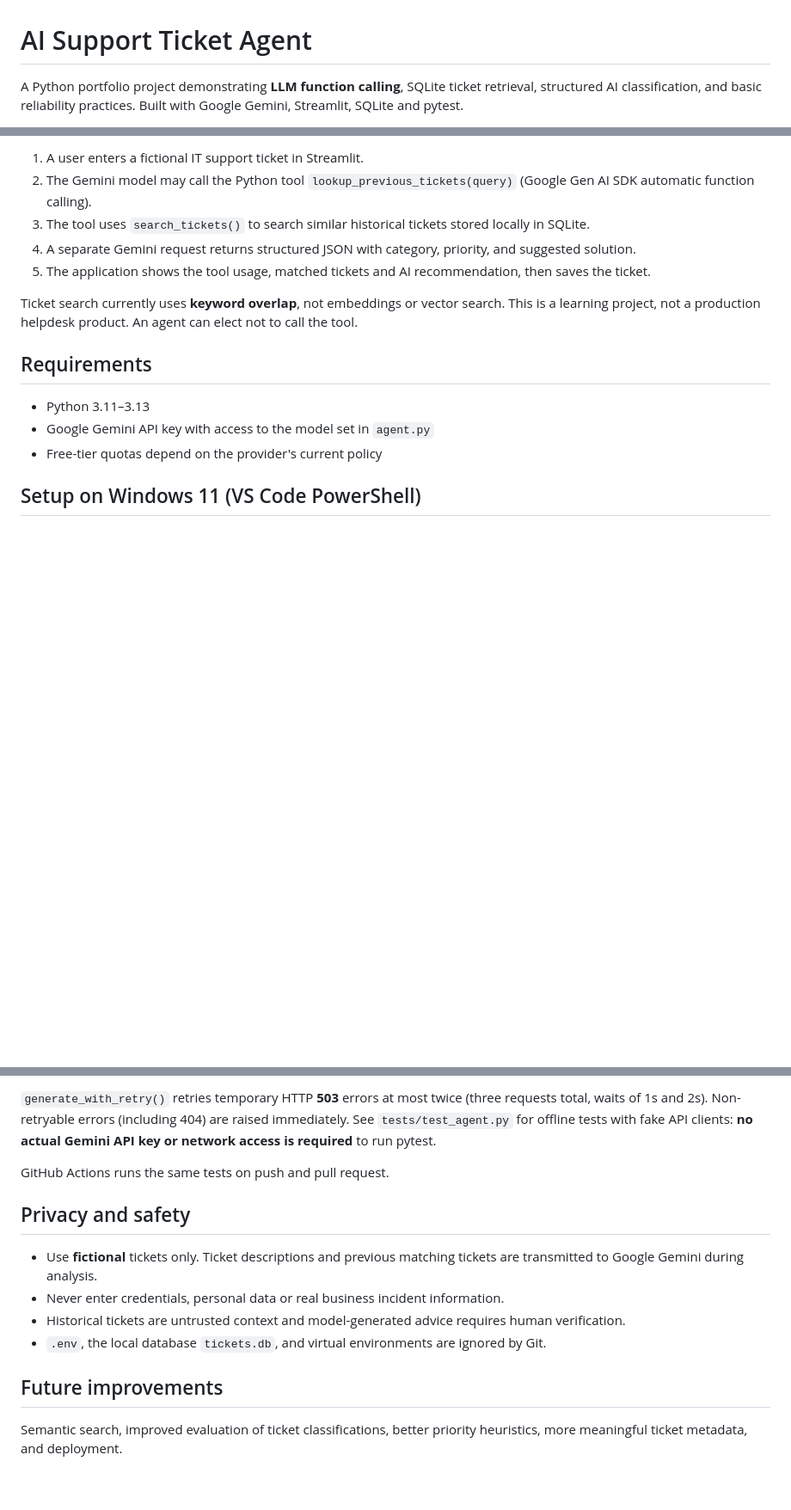
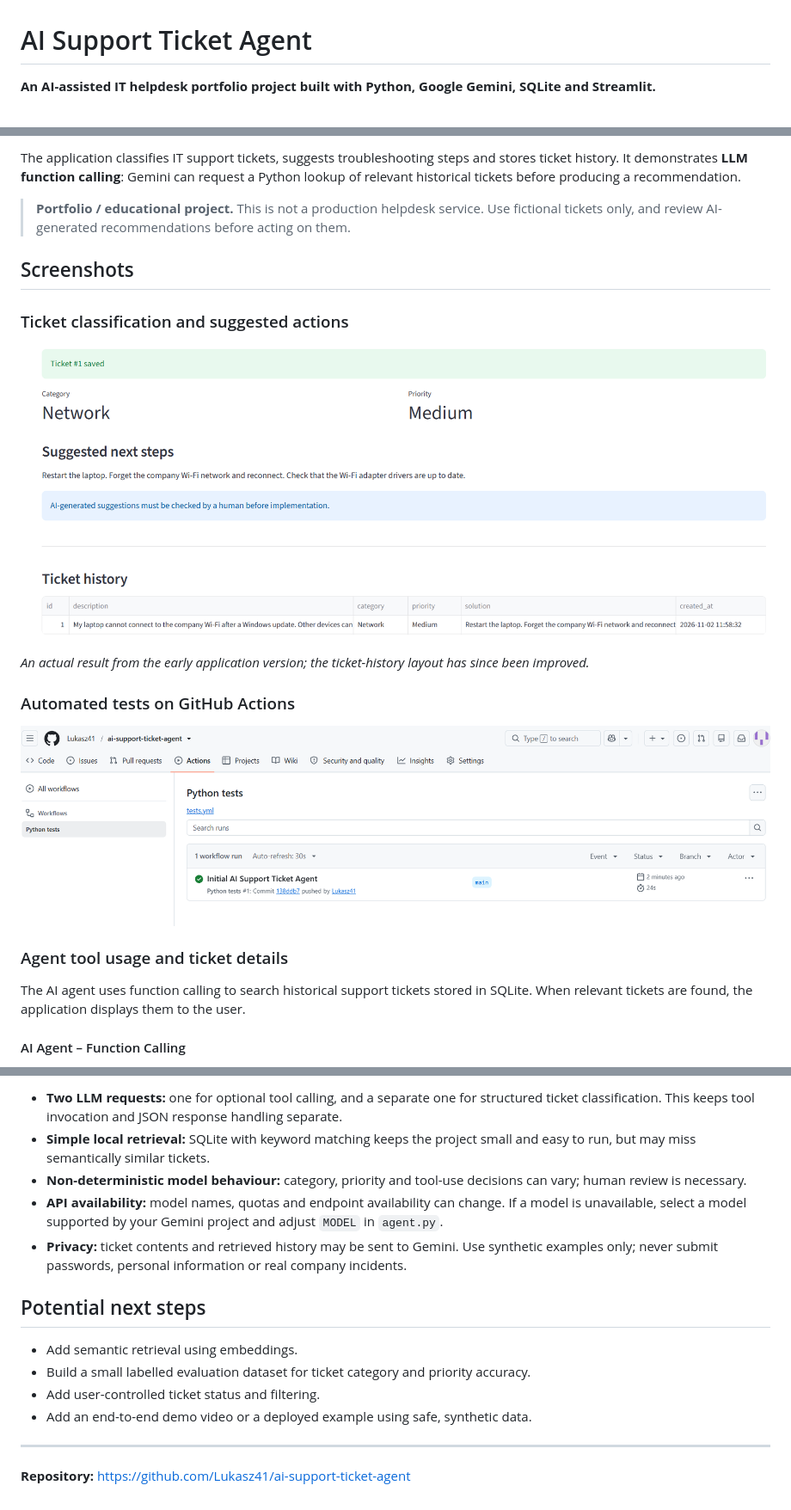
Before and after one commit to Lukasz41/ai-support-ticket-agent, a Markdown page: README.md, 3 parts joined by grey strips. Shown at 86% size. Drawn GitHub-style; pictures changed too: assets/screenshots/github-actions.png (added), assets/screenshots/ticket-analysis.png (added); blank space fills up the shorter version.

Commit message:
Add AI agent and ticket history screenshots

```diff
--- a/README.md
+++ b/README.md
@@ -1,4 +1,4 @@
 # AI Support Ticket Agent
 
-A Python portfolio project demonstrating **LLM function calling**, SQLite ticket retrieval, structured AI classification, and basic reliability practices. Built with Google Gemini, Streamlit, SQLite and pytest.
+**An AI-assisted IT helpdesk portfolio project built with Python, Google Gemini, SQLite and Streamlit.**
 
@@ -6,16 +6,24 @@ A Python portfolio project demonstrating **LLM function calling**, SQLite ticket
 
-1. A user enters a fictional IT support ticket in Streamlit.
-2. The Gemini model may call the Python tool `lookup_previous_tickets(query)` (Google Gen AI SDK automatic function calling).
-3. The tool uses `search_tickets()` to search similar historical tickets stored locally in SQLite.
-4. A separate Gemini request returns structured JSON with category, priority, and suggested solution.
-5. The application shows the tool usage, matched tickets and AI recommendation, then saves the ticket.
+The application classifies IT support tickets, suggests troubleshooting steps and stores ticket history. It demonstrates **LLM function calling**: Gemini can request a Python lookup of relevant historical tickets before producing a recommendation.
 
-Ticket search currently uses **keyword overlap**, not embeddings or vector search. This is a learning project, not a production helpdesk product. An agent can elect not to call the tool.
+> **Portfolio / educational project.** This is not a production helpdesk service. Use fictional tickets only, and review AI-generated recommendations before acting on them.
 
-## Requirements
+## Screenshots
 
-- Python 3.11–3.13
-- Google Gemini API key with access to the model set in `agent.py`
-- Free-tier quotas depend on the provider's current policy
+### Ticket classification and suggested actions
 
-## Setup on Windows 11 (VS Code PowerShell)
+![AI-generated category, priority, suggested steps and saved ticket](assets/screenshots/ticket-analysis.png)
+
+*An actual result from the early application version; the ticket-history layout has since been improved.*
+
+### Automated tests on GitHub Actions
+
+![Successful Python tests workflow on GitHub Actions](assets/screenshots/github-actions.png)
+
+
+### Agent tool usage and ticket details
+
+The AI agent uses function calling to search historical support tickets stored in SQLite. When relevant tickets are found, the application displays them to the user.
+
+#### AI Agent – Function Calling
+
@@ -44,15 +146,17 @@ The current code uses `gemini-3.5-flash-lite` because it worked in the original
 
-`generate_with_retry()` retries temporary HTTP **503** errors at most twice (three requests total, waits of 1s and 2s). Non-retryable errors (including 404) are raised immediately. See `tests/test_agent.py` for offline tests with fake API clients: **no actual Gemini API key or network access is required** to run pytest.
+- **Two LLM requests:** one for optional tool calling, and a separate one for structured ticket classification. This keeps tool invocation and JSON response handling separate.
+- **Simple local retrieval:** SQLite with keyword matching keeps the project small and easy to run, but may miss semantically similar tickets.
+- **Non-deterministic model behaviour:** category, priority and tool-use decisions can vary; human review is necessary.
+- **API availability:** model names, quotas and endpoint availability can change. If a model is unavailable, select a model supported by your Gemini project and adjust `MODEL` in `agent.py`.
+- **Privacy:** ticket contents and retrieved history may be sent to Gemini. Use synthetic examples only; never submit passwords, personal information or real company incidents.
 
-GitHub Actions runs the same tests on push and pull request.
+## Potential next steps
 
-## Privacy and safety
+- Add semantic retrieval using embeddings.
+- Build a small labelled evaluation dataset for ticket category and priority accuracy.
+- Add user-controlled ticket status and filtering.
+- Add an end-to-end demo video or a deployed example using safe, synthetic data.
 
-- Use **fictional** tickets only. Ticket descriptions and previous matching tickets are transmitted to Google Gemini during analysis.
-- Never enter credentials, personal data or real business incident information.
-- Historical tickets are untrusted context and model-generated advice requires human verification.
-- `.env`, the local database `tickets.db`, and virtual environments are ignored by Git.
+---
 
-## Future improvements
-
-Semantic search, improved evaluation of ticket classifications, better priority heuristics, more meaningful ticket metadata, and deployment.
+**Repository:** https://github.com/Lukasz41/ai-support-ticket-agent
```
Also changed, not shown: other parts of README.md (+101 -7 lines), assets/screenshots/agent-search.png (added), assets/screenshots/ticket-details.png (added).
